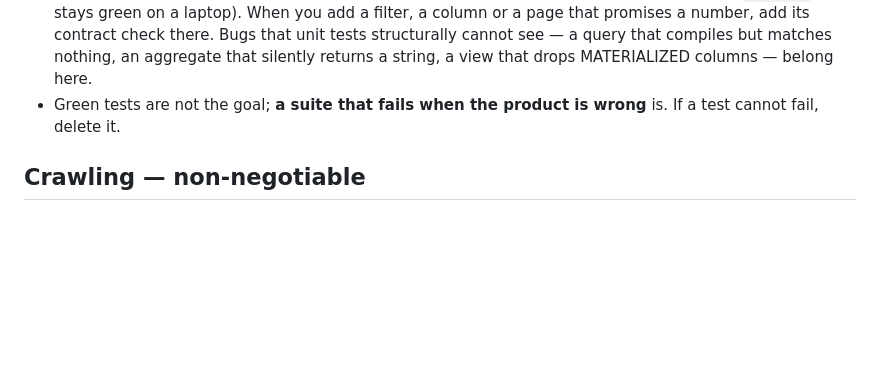
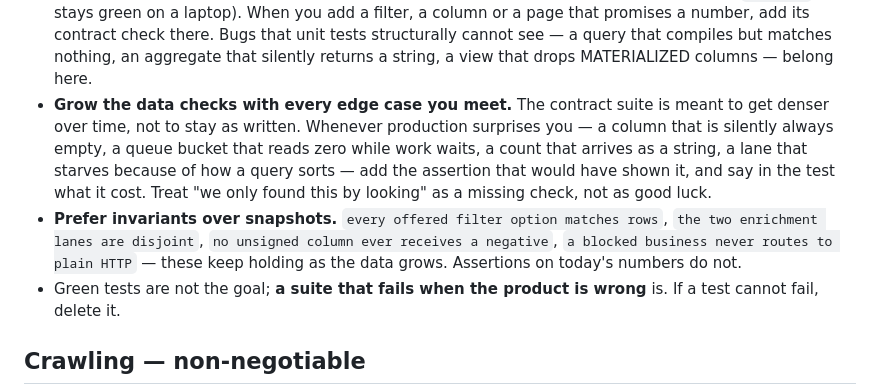
Before and after one commit to giushansen/list_signal, a Markdown page: CLAUDE.md, the part around the change. GitHub-like rendering; blank space fills up the shorter version.

Commit message:
CLAUDE.md: data checks must grow with each edge case found
Co-Authored-By: Claude Fable 5 <noreply@anthropic.com>

```diff
--- a/CLAUDE.md
+++ b/CLAUDE.md
@@ -47,6 +47,17 @@ instructions — follow them without being asked again.
   add its contract check there. Bugs that unit tests structurally cannot see —
   a query that compiles but matches nothing, an aggregate that silently
   returns a string, a view that drops MATERIALIZED columns — belong here.
+- **Grow the data checks with every edge case you meet.** The contract suite is
+  meant to get denser over time, not to stay as written. Whenever production
+  surprises you — a column that is silently always empty, a queue bucket that
+  reads zero while work waits, a count that arrives as a string, a lane that
+  starves because of how a query sorts — add the assertion that would have
+  shown it, and say in the test what it cost. Treat "we only found this by
+  looking" as a missing check, not as good luck.
+- **Prefer invariants over snapshots.** `every offered filter option matches
+  rows`, `the two enrichment lanes are disjoint`, `no unsigned column ever
+  receives a negative`, `a blocked business never routes to plain HTTP` — these
+  keep holding as the data grows. Assertions on today's numbers do not.
 - Green tests are not the goal; **a suite that fails when the product is wrong**
   is. If a test cannot fail, delete it.
 
```
